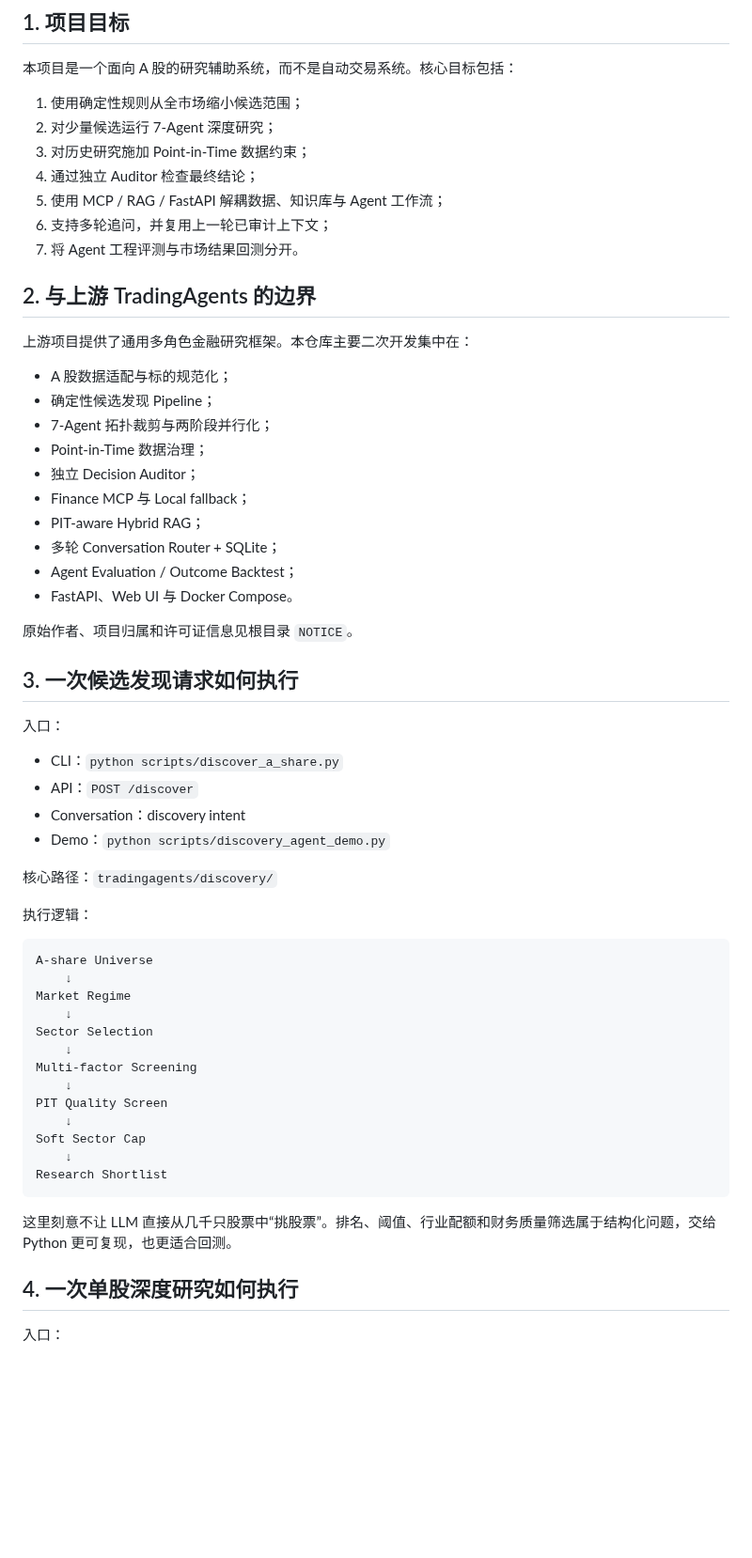
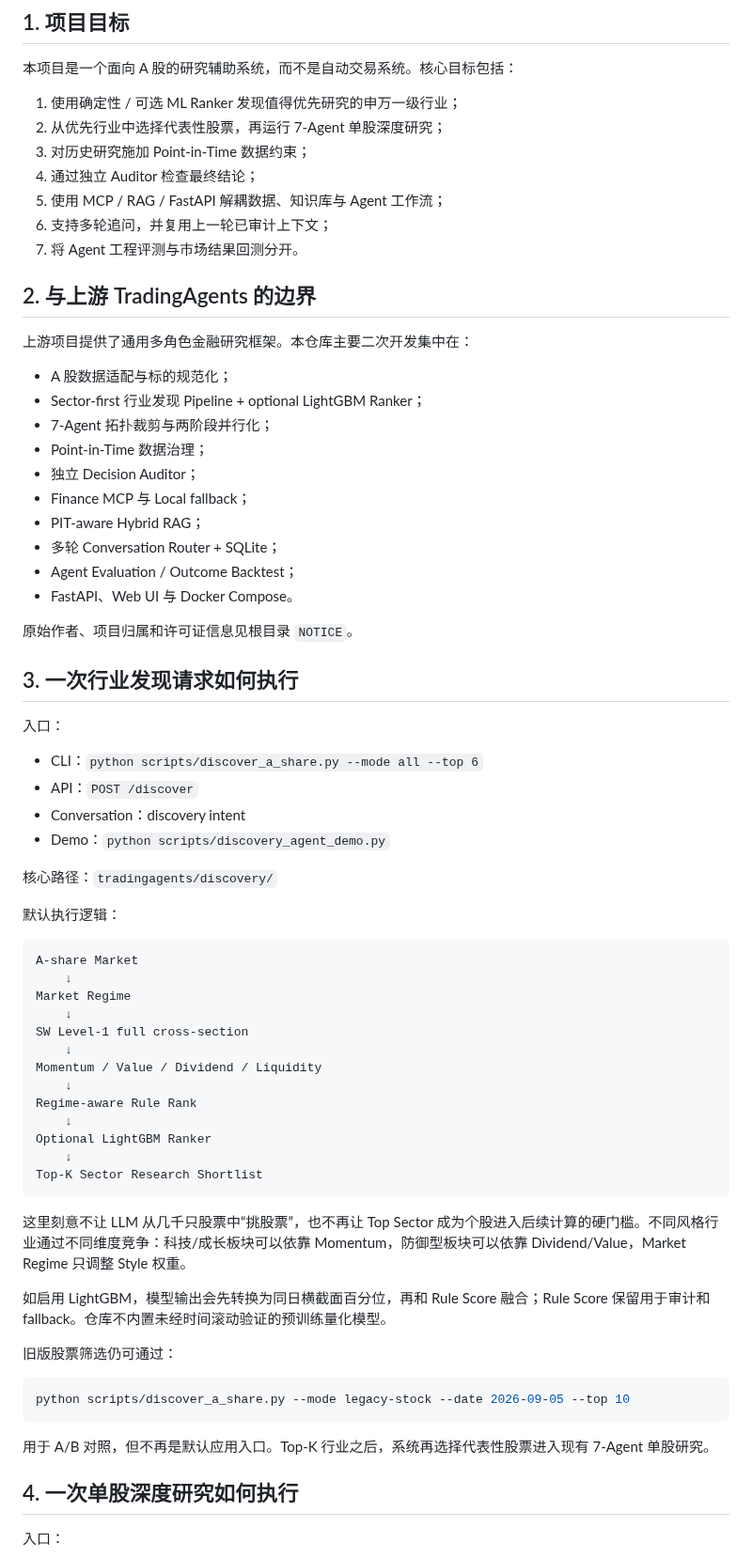
Before and after one commit to wyh22/multi-agent-trading, a Markdown page: docs/PROJECT_WALKTHROUGH.md, the part around one of its changes. Shown at 94% size. GitHub-like rendering; blank space fills up the shorter version.

Commit message:
docs: update walkthrough for sector-first discovery

````diff
--- a/docs/PROJECT_WALKTHROUGH.md
+++ b/docs/PROJECT_WALKTHROUGH.md
@@ -6,8 +6,8 @@
 
 本项目是一个面向 A 股的研究辅助系统，而不是自动交易系统。核心目标包括：
 
-1. 使用确定性规则从全市场缩小候选范围；
-2. 对少量候选运行 7-Agent 深度研究；
+1. 使用确定性 / 可选 ML Ranker 发现值得优先研究的申万一级行业；
+2. 从优先行业中选择代表性股票，再运行 7-Agent 单股深度研究；
 3. 对历史研究施加 Point-in-Time 数据约束；
 4. 通过独立 Auditor 检查最终结论；
 5. 使用 MCP / RAG / FastAPI 解耦数据、知识库与 Agent 工作流；
@@ -19,7 +19,7 @@
 上游项目提供了通用多角色金融研究框架。本仓库主要二次开发集中在：
 
 - A 股数据适配与标的规范化；
-- 确定性候选发现 Pipeline；
+- Sector-first 行业发现 Pipeline + optional LightGBM Ranker；
 - 7-Agent 拓扑裁剪与两阶段并行化；
 - Point-in-Time 数据治理；
 - 独立 Decision Auditor；
@@ -31,36 +31,46 @@
 
 原始作者、项目归属和许可证信息见根目录 `NOTICE`。
 
-## 3. 一次候选发现请求如何执行
+## 3. 一次行业发现请求如何执行
 
 入口：
 
-- CLI：`python scripts/discover_a_share.py`
+- CLI：`python scripts/discover_a_share.py --mode all --top 6`
 - API：`POST /discover`
 - Conversation：discovery intent
 - Demo：`python scripts/discovery_agent_demo.py`
 
 核心路径：`tradingagents/discovery/`
 
-执行逻辑：
+默认执行逻辑：
 
 ```text
-A-share Universe
+A-share Market
     ↓
 Market Regime
     ↓
-Sector Selection
+SW Level-1 full cross-section
     ↓
-Multi-factor Screening
+Momentum / Value / Dividend / Liquidity
     ↓
-PIT Quality Screen
+Regime-aware Rule Rank
     ↓
-Soft Sector Cap
+Optional LightGBM Ranker
     ↓
-Research Shortlist
+Top-K Sector Research Shortlist
 ```
 
-这里刻意不让 LLM 直接从几千只股票中“挑股票”。排名、阈值、行业配额和财务质量筛选属于结构化问题，交给 Python 更可复现，也更适合回测。
+这里刻意不让 LLM 从几千只股票中“挑股票”，也不再让 Top Sector 成为个股进入后续计算的硬门槛。不同风格行业通过不同维度竞争：科技/成长板块可以依靠 Momentum，防御型板块可以依靠 Dividend/Value，Market Regime 只调整 Style 权重。
+
+如启用 LightGBM，模型输出会先转换为同日横截面百分位，再和 Rule Score 融合；Rule Score 保留用于审计和 fallback。仓库不内置未经时间滚动验证的预训练量化模型。
+
+旧版股票筛选仍可通过：
+
+```bash
+python scripts/discover_a_share.py --mode legacy-stock --date 2026-09-05 --top 10
+```
+
+用于 A/B 对照，但不再是默认应用入口。Top-K 行业之后，系统再选择代表性股票进入现有 7-Agent 单股研究。
 
 ## 4. 一次单股深度研究如何执行
 
````
Also changed, not shown: other parts of docs/PROJECT_WALKTHROUGH.md (+2 -2 lines).
